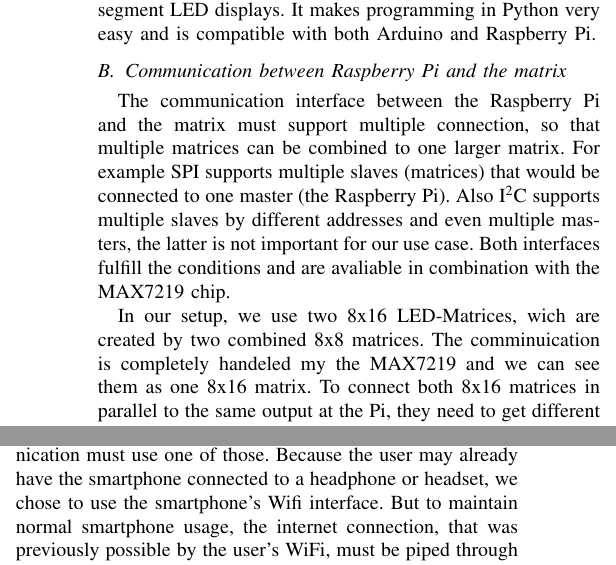
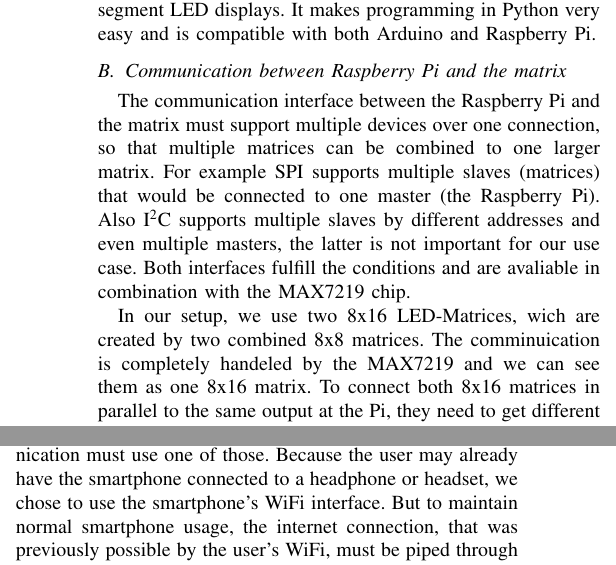
Before and after one commit to DanielHipp/mobileComputing_Raspberry, a LaTeX paper (docs/MobileComputing-Paper.tex): two parts of the columns of page 2 of 4, joined at a grey line, cut so that both start at the same text. Compiled offline with pdfLaTeX; a missing font is replaced by an installed copy or a similar font; a LaTeX package or settings file that is missing is left out.

Commit message:
Corrected typos and added pdf

```diff
--- a/docs/MobileComputing-Paper.tex
+++ b/docs/MobileComputing-Paper.tex
@@ -79,15 +79,15 @@ Since there are no square, pre-assembled matrices of a size of 16x16 or larger,
 There are models with various sizes using the MAX7219 chip, which is an IC display driver for dot matrices and 7-segment LED displays. It makes programming in Python very easy and is compatible with both Arduino and Raspberry Pi.
 
 \subsection{Communication between Raspberry Pi and the matrix}
-The communication interface between the Raspberry Pi and the matrix must support multiple connection, so that multiple matrices can be combined to one larger matrix. For example SPI supports multiple slaves (matrices) that would be connected to one master (the Raspberry Pi). Also I\textsuperscript{2}C supports multiple slaves by different addresses and even multiple masters, the latter is not important for our use case. Both interfaces fulfill the conditions and are avaliable in combination with the MAX7219 chip.
+The communication interface between the Raspberry Pi and the matrix must support multiple devices over one connection, so that multiple matrices can be combined to one larger matrix. For example SPI supports multiple slaves (matrices) that would be connected to one master (the Raspberry Pi). Also I\textsuperscript{2}C supports multiple slaves by different addresses and even multiple masters, the latter is not important for our use case. Both interfaces fulfill the conditions and are avaliable in combination with the MAX7219 chip.
 
-In our setup, we use two 8x16 LED-Matrices, wich are created by two combined 8x8 matrices. The comminuication is completely handeled my the MAX7219 and we can see them as one 8x16 matrix. To connect both 8x16 matrices in parallel to the same output at the Pi, they need to get different adresses.
+In our setup, we use two 8x16 LED-Matrices, wich are created by two combined 8x8 matrices. The comminuication is completely handeled by the MAX7219 and we can see them as one 8x16 matrix. To connect both 8x16 matrices in parallel to the same output at the Pi, they need to get different adresses.
 After the basic setup is done, we created a python module wich handles the two different matrices as one 16x16 matrix. This can be done by splitting the input into half and send the upper informations to the first- and the other part to the secound adress. This comminication is done by the Adafruit\_LED\_Backpack\cite{ledlibrary} library, wich takes a 8x16 shaped array and sends it to the defined adress at the I\textsuperscript{2}C bus.
 
 To display messages, the incoming string has to be converted into something wich fits on our 16x16 matrix. Therefor we choose a font to convert each incoming char to a 8x$n$ array, the $n$ is depending on the char value. The $n$ lies betwen two, for a dot, and six for the uppercase letter M. The complete representation of an incoming string is a concatenation of all arrays from the converted chars, so the resulting shape is 8x$n$. To display this representation on our 16x16 matrix, the shape has to be adjusted. This can be done by adding zero padding above and below the representation, so the Result is a 16x$n$ array, with letters in rows five to twelve and zeros in the other rows. Now we can display a 16x16 shaped submatrix of the full representation by indexing. The selected columns are increased sequentially with a short delay, in our case 0.125 sec, and displayed to the LED matrix. To get a smooth transition between the incoming text and the empty matrix, we also concatenate a 16x16 zero array before and after the representation. To display an binary image, we just convert the incoming string to an binary 16x16 array.
 
 \subsection{Communication between the Client and Server}\label{SEC:COMMUNICATIONCLIENTSERVER}
-Since WiFi and Bluetooth is the intersection of the Raspberry Pi's and smartphone's network interfaces, the communication must use one of those. Because the user may already have the smartphone connected to a headphone or headset, we chose to use the smartphone's Wifi interface. But to maintain normal smartphone usage, the internet connection, that was previously possible by the user's WiFi, must be piped through the Raspberry Pi. It must be connected to the internet via LAN and act as an access point for the smartpone. This way we can ensure that the Raspberry Pi has an static IP address, making the connection easier. Figure~\ref{FIG:COMMUNICATION} shows an overview of the network connection.
+Since WiFi and Bluetooth is the intersection of the Raspberry Pi's and smartphone's network interfaces, the communication must use one of those. Because the user may already have the smartphone connected to a headphone or headset, we chose to use the smartphone's WiFi interface. But to maintain normal smartphone usage, the internet connection, that was previously possible by the user's WiFi, must be piped through the Raspberry Pi. It must be connected to the internet via LAN and act as an access point for the smartpone. This way we can ensure that the Raspberry Pi has an static IP address, making the connection easier. Figure~\ref{FIG:COMMUNICATION} shows an overview of the network connection.
 
 The communication between the smartphone app and the Pi is done by simple running a HTTP server on the Pi. To send data to the matrix, the app just has to send an HTTP-GET request. The requested page is not a real page, it has to be the message or picture wich should be shown on the matrix. To distinguish between a text and a image we defined a capital letter for both types. To send a text to the Pi, the get request has to look like this : GET /S\textit{text\_to\_display} for an image the letter I has to be used. Because the matrix supports only on and off and no colors or brightnesses the image data is just made of ones and zeros. To representate the image as string it has to be converted to a 16x16 binary image. This has to be converted to a 16x16 binary array by using a threshold. Now the array has to be flattened and the result should be a vector with 256 entries, each can either be one or zero. to display this flattened image the get request should look like this : GET /I\textit{011010110...}. Whenever the server on the Pi gets an HTTP-GET request, a method is called, to check if its a legal request and then interprets the payload as image or string, depending on the first letter.
 
```
Also changed, not shown: docs/MobileComputing-Paper.pdf (added).
